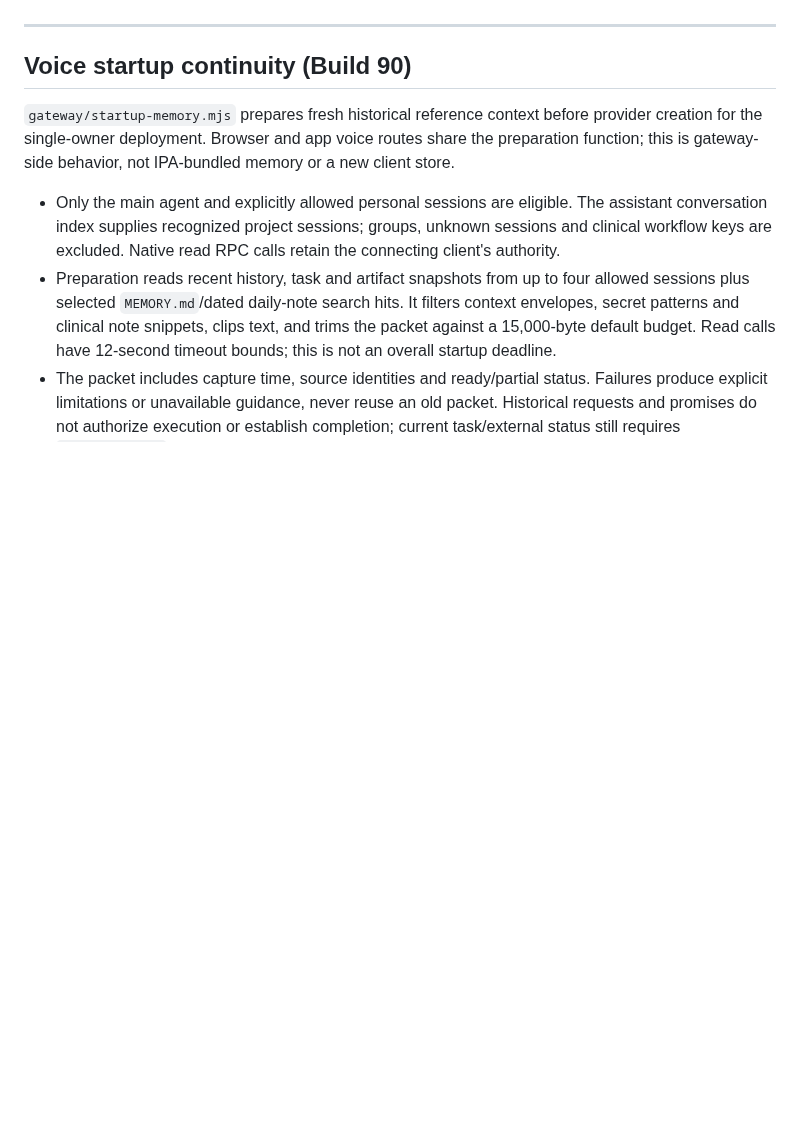
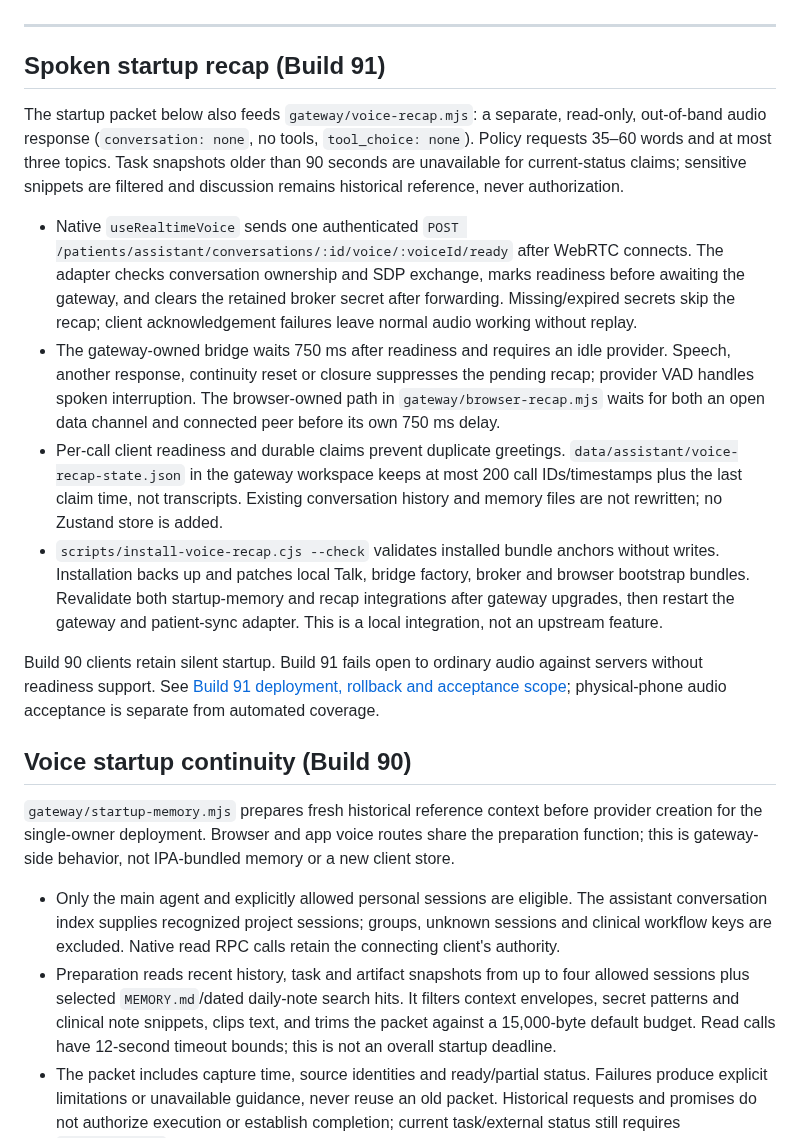
Before and after one commit to aalami5/echo-app, a Markdown page: docs/ARCHITECTURE.md, the part around one of its changes. GitHub-like rendering; blank space fills up the shorter version.

Commit message:
docs: document build 91 spoken startup recap

```diff
--- a/docs/ARCHITECTURE.md
+++ b/docs/ARCHITECTURE.md
@@ -6,5 +6,16 @@
 
 ---
+
+## Spoken startup recap (Build 91)
+
+The startup packet below also feeds `gateway/voice-recap.mjs`: a separate, read-only, out-of-band audio response (`conversation: none`, no tools, `tool_choice: none`). Policy requests 35–60 words and at most three topics. Task snapshots older than 90 seconds are unavailable for current-status claims; sensitive snippets are filtered and discussion remains historical reference, never authorization.
+
+- Native `useRealtimeVoice` sends one authenticated `POST /patients/assistant/conversations/:id/voice/:voiceId/ready` after WebRTC connects. The adapter checks conversation ownership and SDP exchange, marks readiness before awaiting the gateway, and clears the retained broker secret after forwarding. Missing/expired secrets skip the recap; client acknowledgement failures leave normal audio working without replay.
+- The gateway-owned bridge waits 750 ms after readiness and requires an idle provider. Speech, another response, continuity reset or closure suppresses the pending recap; provider VAD handles spoken interruption. The browser-owned path in `gateway/browser-recap.mjs` waits for both an open data channel and connected peer before its own 750 ms delay.
+- Per-call client readiness and durable claims prevent duplicate greetings. `data/assistant/voice-recap-state.json` in the gateway workspace keeps at most 200 call IDs/timestamps plus the last claim time, not transcripts. Existing conversation history and memory files are not rewritten; no Zustand store is added.
+- `scripts/install-voice-recap.cjs --check` validates installed bundle anchors without writes. Installation backs up and patches local Talk, bridge factory, broker and browser bootstrap bundles. Revalidate both startup-memory and recap integrations after gateway upgrades, then restart the gateway and patient-sync adapter. This is a local integration, not an upstream feature.
+
+Build 90 clients retain silent startup. Build 91 fails open to ordinary audio against servers without readiness support. See [Build 91 deployment, rollback and acceptance scope](changes/build91-spoken-recap.md); physical-phone audio acceptance is separate from automated coverage.
 
 ## Voice startup continuity (Build 90)
 
```
Also changed, not shown: other parts of docs/ARCHITECTURE.md (+1 -1 lines), docs/CHANGELOG.md (+10 -1 lines).
